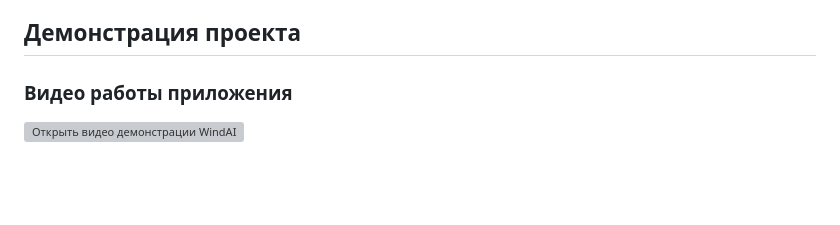
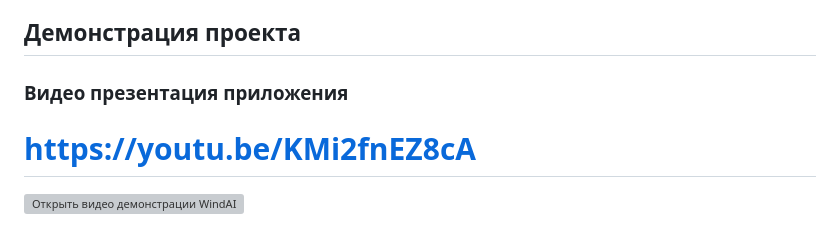
Before and after one commit to BAITC-Hacks/hack-b0f17a1f-kar1na, a Markdown page: README.md, the part around one of its changes. GitHub-like rendering; blank space fills up the shorter version; grey boxes are pictures that could not be loaded.

Commit message:
Update README with video presentation link and formatting

```diff
--- a/README.md
+++ b/README.md
@@ -10,8 +10,8 @@
 
 ## Демонстрация проекта
 
-### Видео работы приложения
-
+### Видео презентация приложения
+# https://youtu.be/KMi2fnEZ8cA
 [![Открыть видео демонстрации WindAI](docs/media/dashboard-agent.png)](docs/media/windai-demo.mp4)
 
 **[Смотреть или скачать видео демонстрации (MP4)](docs/media/windai-demo.mp4)** — запись работы приложения. Нажмите на изображение или ссылку, чтобы открыть видео. Если просмотрщик репозитория не воспроизводит файл, скачайте его и откройте локально.
```
Also changed, not shown: other parts of README.md (+2 -1 lines).
